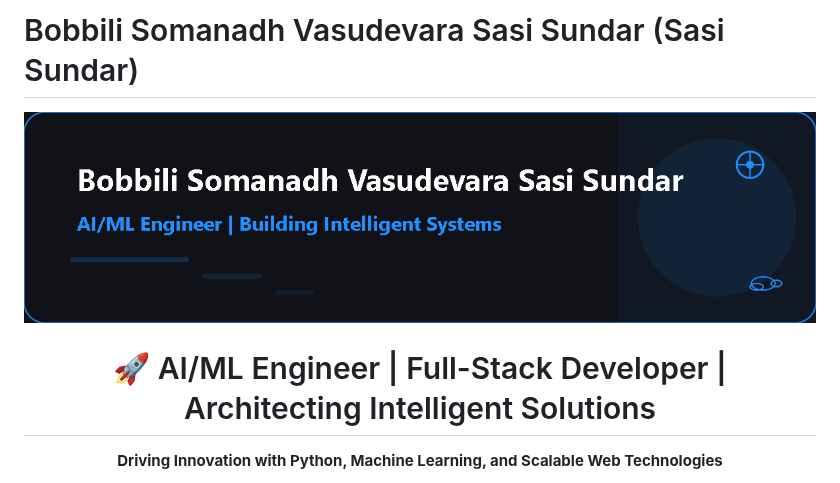
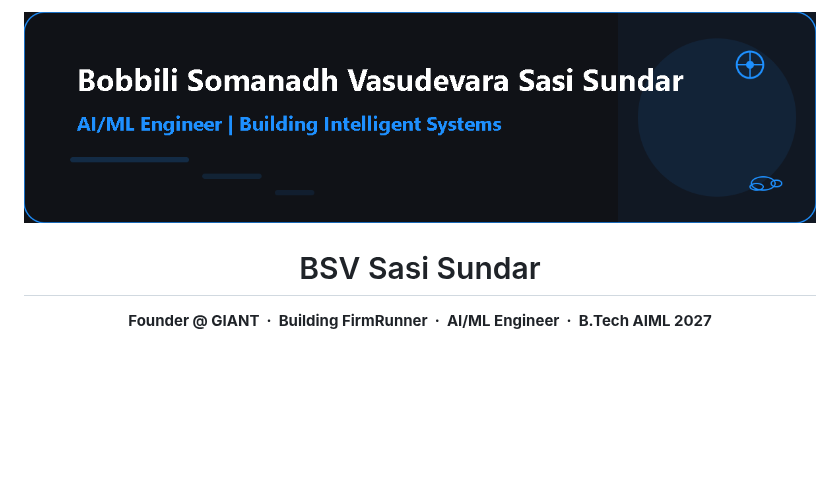
Before and after one commit to Sasisundar2211/SasiSundar2211, a Markdown page: README.md, the part around one of its changes. GitHub-like rendering; blank space fills up the shorter version.

```diff
--- a/README.md
+++ b/README.md
@@ -1,12 +1,11 @@
-# Bobbili Somanadh Vasudevara Sasi Sundar (Sasi Sundar)
+<p align="center">
+  <img src="https://raw.githubusercontent.com/Sasisundar2211/SasiSundar2211/main/banner.png" alt="BSV Sasi Sundar — Founder @ GIANT | Building FirmRunner" width="100%" />
+</p>
+
+<h1 align="center">BSV Sasi Sundar</h1>
 
 <p align="center">
-  <img src="https://raw.githubusercontent.com/Sasisundar2211/SasiSundar2211/main/banner.png" alt="Sasi Sundar: AI/ML Engineer | Full-Stack Developer | Innovating at the Intersection of Data & Technology" width="100%" />
-</p>
-
-<h1 align="center">🚀 AI/ML Engineer | Full-Stack Developer | Architecting Intelligent Solutions</h1>
-<p align="center">
-  <b>Driving Innovation with Python, Machine Learning, and Scalable Web Technologies</b>
+  <strong>Founder @ GIANT &nbsp;·&nbsp; Building FirmRunner &nbsp;·&nbsp; AI/ML Engineer &nbsp;·&nbsp; B.Tech AIML 2027</strong>
 </p>
 
 <p align="center">
```
Also changed, not shown: other parts of README.md (+115 -110 lines).
